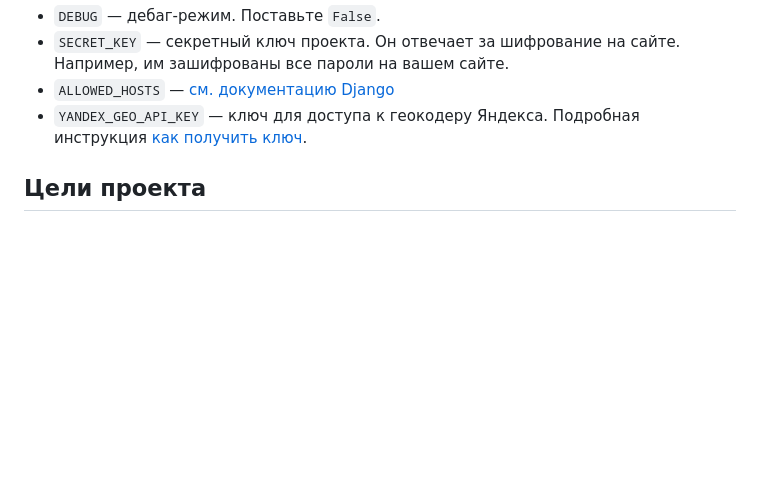
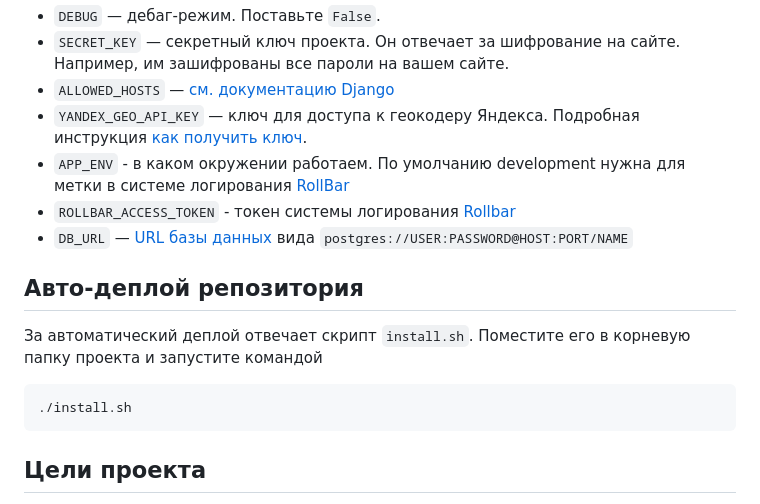
Before and after one commit to Stranix/star-burger, a Markdown page: README.md, the part around the change. Drawn GitHub-style; blank space fills up the shorter version.

````diff
--- a/README.md
+++ b/README.md
@@ -148,6 +148,18 @@ Parcel будет следить за файлами в каталоге `bundle
 - `SECRET_KEY` — секретный ключ проекта. Он отвечает за шифрование на сайте. Например, им зашифрованы все пароли на вашем сайте.
 - `ALLOWED_HOSTS` — [см. документацию Django](https://docs.djangoproject.com/en/3.1/ref/settings/#allowed-hosts)
 - `YANDEX_GEO_API_KEY` — ключ для доступа к геокодеру Яндекса. Подробная инструкция [как получить ключ](https://yandex.ru/dev/maps/geocoder/).
+- `APP_ENV` - в каком окружении работаем. По умолчанию development
+нужна для метки в системе логирования [RollBar](https://rollbar.com/)
+- `ROLLBAR_ACCESS_TOKEN` - токен системы логирования [Rollbar](https://rollbar.com/)
+- `DB_URL` — [URL базы данных](https://github.com/jazzband/dj-database-url#url-schema) вида `postgres://USER:PASSWORD@HOST:PORT/NAME`
+
+## Авто-деплой репозитория
+За автоматический деплой отвечает скрипт `install.sh`.
+Поместите его в корневую папку проекта и запустите командой
+```shell
+./install.sh
+```
+
 
 ## Цели проекта
 
````
